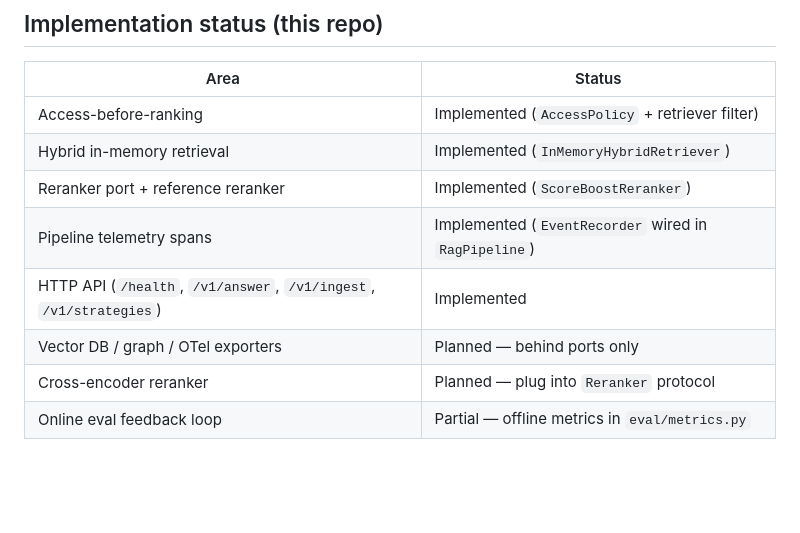
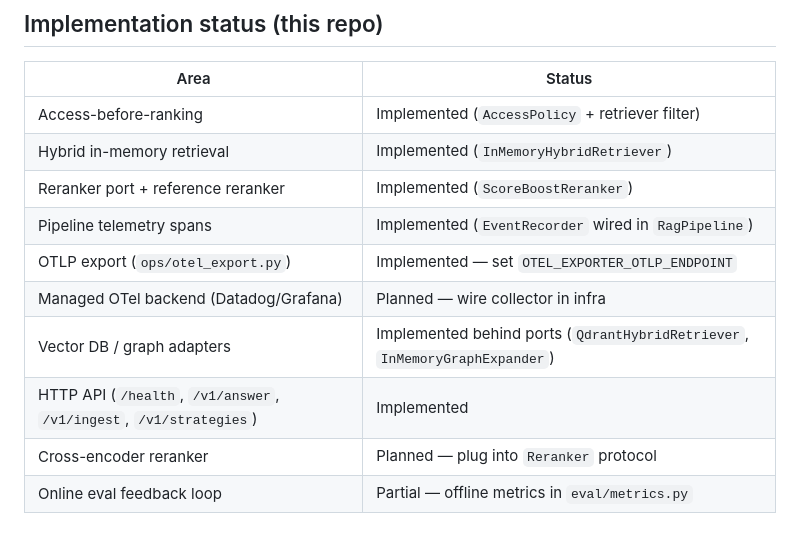
Before and after one commit to vpeetla-ai/enterprise_rag_platform, a Markdown page: docs/ECOSYSTEM.md, the part around the change. Rendered like a GitHub page; blank space fills up the shorter version.

Commit message:
Fix OTel status in ECOSYSTEM and add OpenTelemetry tech badge.
Clarify OTLP export is implemented; cross-link trace-linked observability spec.

Co-authored-by: Cursor <cursoragent@cursor.com>

```diff
--- a/docs/ECOSYSTEM.md
+++ b/docs/ECOSYSTEM.md
@@ -65,8 +65,10 @@ flowchart TB
 | Hybrid in-memory retrieval | Implemented (`InMemoryHybridRetriever`) |
 | Reranker port + reference reranker | Implemented (`ScoreBoostReranker`) |
 | Pipeline telemetry spans | Implemented (`EventRecorder` wired in `RagPipeline`) |
+| OTLP export (`ops/otel_export.py`) | Implemented — set `OTEL_EXPORTER_OTLP_ENDPOINT` |
+| Managed OTel backend (Datadog/Grafana) | Planned — wire collector in infra |
+| Vector DB / graph adapters | Implemented behind ports (`QdrantHybridRetriever`, `InMemoryGraphExpander`) |
 | HTTP API (`/health`, `/v1/answer`, `/v1/ingest`, `/v1/strategies`) | Implemented |
-| Vector DB / graph / OTel exporters | Planned — behind ports only |
 | Cross-encoder reranker | Planned — plug into `Reranker` protocol |
 | Online eval feedback loop | Partial — offline metrics in `eval/metrics.py` |
 
```
Also changed, not shown: README.md (+1 -1 lines), docs/ARCHITECTURE.md (+2 -0 lines).
